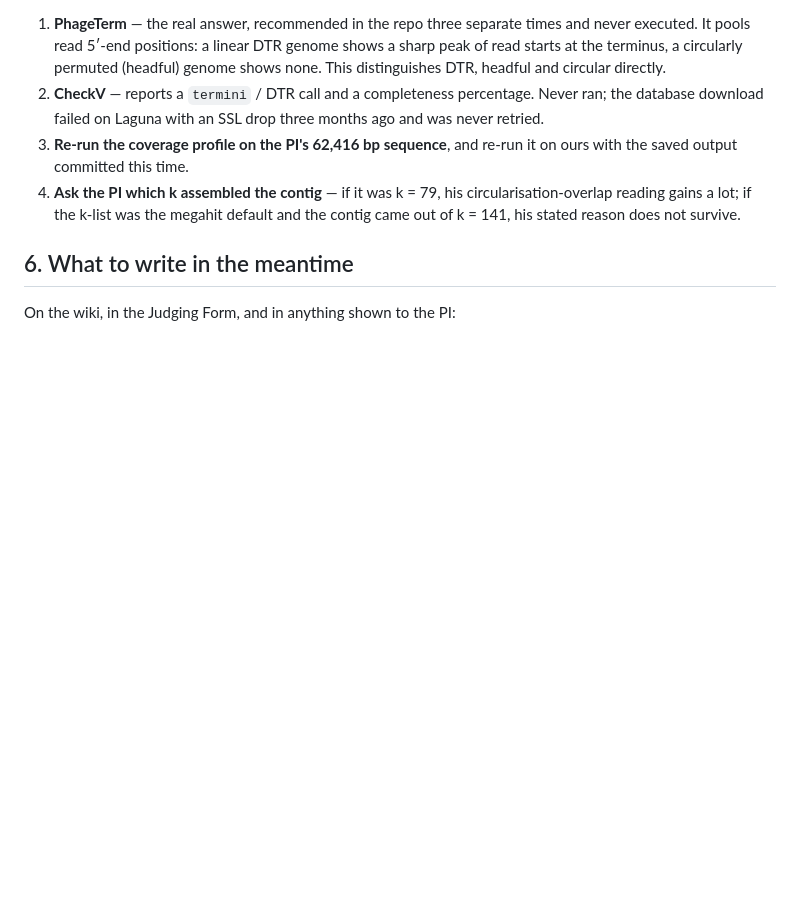
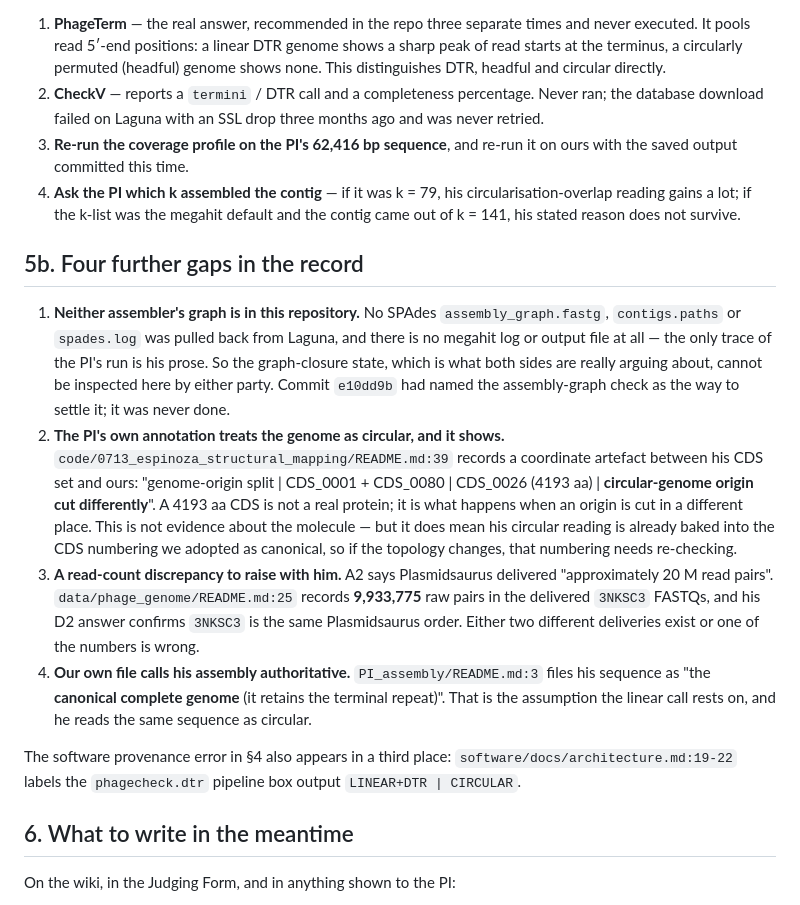
Before and after one commit to A1ex-Ch3n/igem-2026, a Markdown page: documents/2026-10-18_genome_topology_conflict.md, the part around the change. Drawn GitHub-style; blank space fills up the shorter version.

Commit message:
docs(topology): add the gaps the evidence sweep turned up
Four things the first pass missed. Neither assembler's graph was ever pulled
back, so the graph-closure state both sides are arguing about cannot be
inspected here at all. The PI's annotation already assumes a circular genome,
which is why his CDS set splits the origin differently and produces a 4193 aa
CDS — relevant because we adopted his numbering as canonical. His A2 reports
about 20 M read pairs where our records show 9.93 M raw pairs from the same
Plasmidsaurus order. And our own file calls his assembly the canonical complete
genome, which is the assumption the linear call rests on.

Co-Authored-By: Claude Opus 5 <noreply@anthropic.com>

```diff
--- a/documents/2026-10-18_genome_topology_conflict.md
+++ b/documents/2026-10-18_genome_topology_conflict.md
@@ -143,6 +143,37 @@ None of these has been run. The reads are on disk at
    circularisation-overlap reading gains a lot; if the k-list was the megahit
    default and the contig came out of k = 141, his stated reason does not survive.
 
+## 5b. Four further gaps in the record
+
+1. **Neither assembler's graph is in this repository.** No SPAdes
+   `assembly_graph.fastg`, `contigs.paths` or `spades.log` was pulled back from
+   Laguna, and there is no megahit log or output file at all — the only trace of
+   the PI's run is his prose. So the graph-closure state, which is what both
+   sides are really arguing about, cannot be inspected here by either party.
+   Commit `e10dd9b` had named the assembly-graph check as the way to settle it;
+   it was never done.
+2. **The PI's own annotation treats the genome as circular, and it shows.**
+   `code/0713_espinoza_structural_mapping/README.md:39` records a coordinate
+   artefact between his CDS set and ours: "genome-origin split | CDS_0001 +
+   CDS_0080 | CDS_0026 (4193 aa) | **circular-genome origin cut differently**".
+   A 4193 aa CDS is not a real protein; it is what happens when an origin is cut
+   in a different place. This is not evidence about the molecule — but it does
+   mean his circular reading is already baked into the CDS numbering we adopted
+   as canonical, so if the topology changes, that numbering needs re-checking.
+3. **A read-count discrepancy to raise with him.** A2 says Plasmidsaurus
+   delivered "approximately 20 M read pairs". `data/phage_genome/README.md:25`
+   records **9,933,775** raw pairs in the delivered `3NKSC3` FASTQs, and his D2
+   answer confirms `3NKSC3` is the same Plasmidsaurus order. Either two different
+   deliveries exist or one of the numbers is wrong.
+4. **Our own file calls his assembly authoritative.**
+   `PI_assembly/README.md:3` files his sequence as "the **canonical complete
+   genome** (it retains the terminal repeat)". That is the assumption the linear
+   call rests on, and he reads the same sequence as circular.
+
+The software provenance error in §4 also appears in a third place:
+`software/docs/architecture.md:19-22` labels the `phagecheck.dtr` pipeline box
+output `LINEAR+DTR | CIRCULAR`.
+
 ## 6. What to write in the meantime
 
 On the wiki, in the Judging Form, and in anything shown to the PI:
```
